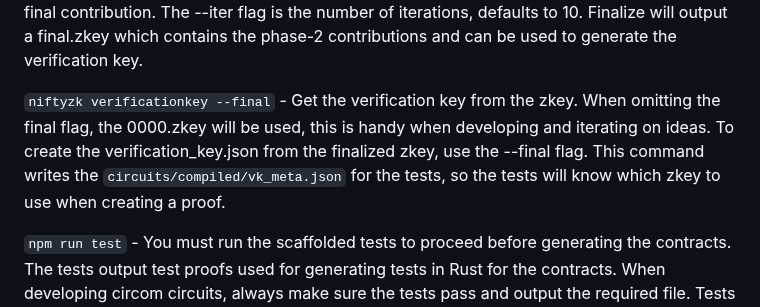
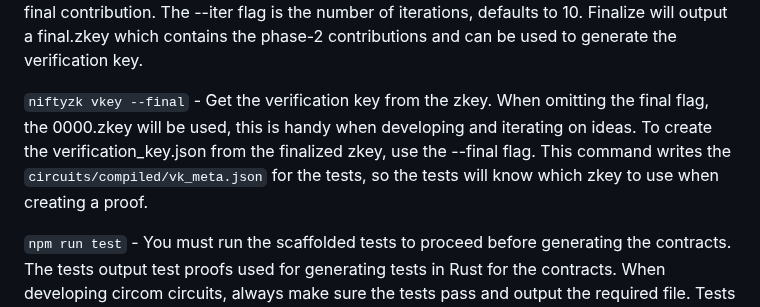
Before and after one commit to NiftyZk/niftyzk, a Markdown page: readme.md, the part around one of its changes. Rendered like a GitHub page.

```diff
--- a/readme.md
+++ b/readme.md
@@ -55,7 +55,7 @@ After compilation, you can jump to creating the verification key and generating
 
 `niftyzk finalize --beacon [string] --iter [num] --name [string]` - Run the finalization of the zkeys, after the phase2 ceremony has been finished. The --beacon flag is required. It must be a valid hexadecimal sequence, without 0x prefix. The --name is required, it's the name of the final contribution. The --iter flag is the number of iterations, defaults to 10. Finalize will output a final.zkey which contains the phase-2 contributions and can be used to generate the verification key.
 
-`niftyzk verificationkey --final` - Get the verification key from the zkey. When omitting the final flag, the  0000.zkey will be used, this is handy when developing and iterating on ideas. To create the verification_key.json from the finalized zkey, use the --final flag. This command writes the `circuits/compiled/vk_meta.json` for the tests, so the tests will know which zkey to use when creating a proof.
+`niftyzk vkey --final` - Get the verification key from the zkey. When omitting the final flag, the  0000.zkey will be used, this is handy when developing and iterating on ideas. To create the verification_key.json from the finalized zkey, use the --final flag. This command writes the `circuits/compiled/vk_meta.json` for the tests, so the tests will know which zkey to use when creating a proof.
 
 `npm run test` - You must run the scaffolded tests to proceed before generating the contracts. The tests output test proofs used for generating tests in Rust for the contracts. When developing circom circuits, always make sure the tests pass and output the required file.
 Tests require the verification key. The zkey used for exporting the verification_key.json must be written to `circuits/compiled/vk_meta.json` for the tests to know which zkey to use. You may change your tests to work differently, this was just used for convenience.
```
Also changed, not shown: other parts of readme.md (+2 -2 lines).
